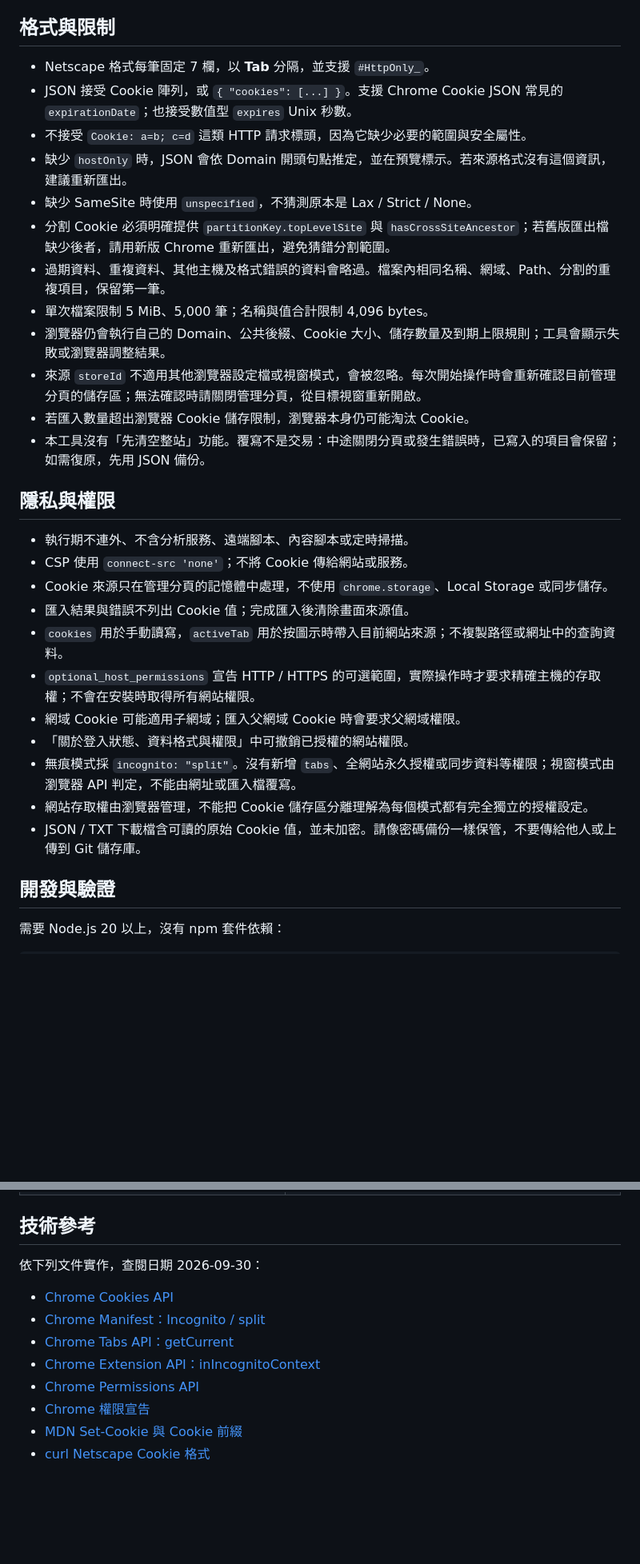
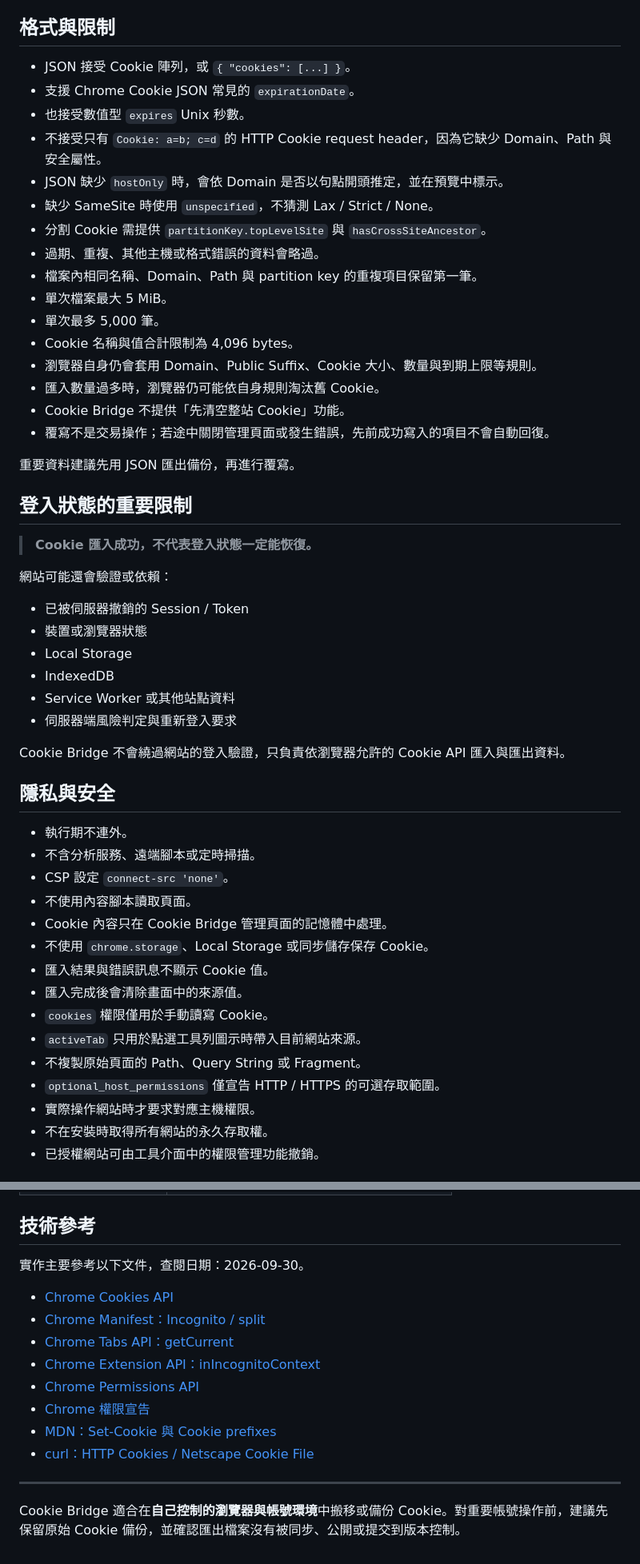
Before and after one commit to chikenscrach/Cookie-Bridge, a Markdown page: README.md, 2 parts joined by grey strips. Shown at 80% size. Rendered like a GitHub page; blank space fills up the shorter version.

```diff
--- a/README.md
+++ b/README.md
@@ -102,33 +195,55 @@ JSON 是 Cookie API 屬性的備份，並非整個瀏覽器設定檔的複本。
 
 ## 格式與限制
 
-- Netscape 格式每筆固定 7 欄，以 **Tab** 分隔，並支援 `#HttpOnly_`。
-- JSON 接受 Cookie 陣列，或 `{ "cookies": [...] }`。支援 Chrome Cookie JSON 常見的 `expirationDate`；也接受數值型 `expires` Unix 秒數。
-- 不接受 `Cookie: a=b; c=d` 這類 HTTP 請求標頭，因為它缺少必要的範圍與安全屬性。
-- 缺少 `hostOnly` 時，JSON 會依 Domain 開頭句點推定，並在預覽標示。若來源格式沒有這個資訊，建議重新匯出。
-- 缺少 SameSite 時使用 `unspecified`，不猜測原本是 Lax / Strict / None。
-- 分割 Cookie 必須明確提供 `partitionKey.topLevelSite` 與 `hasCrossSiteAncestor`；若舊版匯出檔缺少後者，請用新版 Chrome 重新匯出，避免猜錯分割範圍。
-- 過期資料、重複資料、其他主機及格式錯誤的資料會略過。檔案內相同名稱、網域、Path、分割的重複項目，保留第一筆。
-- 單次檔案限制 5 MiB、5,000 筆；名稱與值合計限制 4,096 bytes。
-- 瀏覽器仍會執行自己的 Domain、公共後綴、Cookie 大小、儲存數量及到期上限規則；工具會顯示失敗或瀏覽器調整結果。
-- 來源 `storeId` 不適用其他瀏覽器設定檔或視窗模式，會被忽略。每次開始操作時會重新確認目前管理分頁的儲存區；無法確認時請關閉管理分頁，從目標視窗重新開啟。
-- 若匯入數量超出瀏覽器 Cookie 儲存限制，瀏覽器本身仍可能淘汰 Cookie。
-- 本工具沒有「先清空整站」功能。覆寫不是交易：中途關閉分頁或發生錯誤時，已寫入的項目會保留；如需復原，先用 JSON 備份。
+- JSON 接受 Cookie 陣列，或 `{ "cookies": [...] }`。
+- 支援 Chrome Cookie JSON 常見的 `expirationDate`。
+- 也接受數值型 `expires` Unix 秒數。
+- 不接受只有 `Cookie: a=b; c=d` 的 HTTP Cookie request header，因為它缺少 Domain、Path 與安全屬性。
+- JSON 缺少 `hostOnly` 時，會依 Domain 是否以句點開頭推定，並在預覽中標示。
+- 缺少 SameSite 時使用 `unspecified`，不猜測 Lax / Strict / None。
+- 分割 Cookie 需提供 `partitionKey.topLevelSite` 與 `hasCrossSiteAncestor`。
+- 過期、重複、其他主機或格式錯誤的資料會略過。
+- 檔案內相同名稱、Domain、Path 與 partition key 的重複項目保留第一筆。
+- 單次檔案最大 5 MiB。
+- 單次最多 5,000 筆。
+- Cookie 名稱與值合計限制為 4,096 bytes。
+- 瀏覽器自身仍會套用 Domain、Public Suffix、Cookie 大小、數量與到期上限等規則。
+- 匯入數量過多時，瀏覽器仍可能依自身規則淘汰舊 Cookie。
+- Cookie Bridge 不提供「先清空整站 Cookie」功能。
+- 覆寫不是交易操作；若途中關閉管理頁面或發生錯誤，先前成功寫入的項目不會自動回復。
 
-## 隱私與權限
+重要資料建議先用 JSON 匯出備份，再進行覆寫。
 
-- 執行期不連外、不含分析服務、遠端腳本、內容腳本或定時掃描。
-- CSP 使用 `connect-src 'none'`；不將 Cookie 傳給網站或服務。
-- Cookie 來源只在管理分頁的記憶體中處理，不使用 `chrome.storage`、Local Storage 或同步儲存。
-- 匯入結果與錯誤不列出 Cookie 值；完成匯入後清除畫面來源值。
-- `cookies` 用於手動讀寫，`activeTab` 用於按圖示時帶入目前網站來源；不複製路徑或網址中的查詢資料。
-- `optional_host_permissions` 宣告 HTTP / HTTPS 的可選範圍，實際操作時才要求精確主機的存取權；不會在安裝時取得所有網站權限。
-- 網域 Cookie 可能適用子網域；匯入父網域 Cookie 時會要求父網域權限。
-- 「關於登入狀態、資料格式與權限」中可撤銷已授權的網站權限。
-- 無痕模式採 `incognito: "split"`。沒有新增 `tabs`、全網站永久授權或同步資料等權限；視窗模式由瀏覽器 API 判定，不能由網址或匯入檔覆寫。
-- 網站存取權由瀏覽器管理，不能把 Cookie 儲存區分離理解為每個模式都有完全獨立的授權設定。
-- JSON / TXT 下載檔含可讀的原始 Cookie 值，並未加密。請像密碼備份一樣保管，不要傳給他人或上傳到 Git 儲存庫。
+## 登入狀態的重要限制
 
-## 開發與驗證
+> **Cookie 匯入成功，不代表登入狀態一定能恢復。**
 
-需要 Node.js 20 以上，沒有 npm 套件依賴：
+網站可能還會驗證或依賴：
+
+- 已被伺服器撤銷的 Session / Token
+- 裝置或瀏覽器狀態
+- Local Storage
+- IndexedDB
+- Service Worker 或其他站點資料
+- 伺服器端風險判定與重新登入要求
+
+Cookie Bridge 不會繞過網站的登入驗證，只負責依瀏覽器允許的 Cookie API 匯入與匯出資料。
+
+## 隱私與安全
+
+- 執行期不連外。
+- 不含分析服務、遠端腳本或定時掃描。
+- CSP 設定 `connect-src 'none'`。
+- 不使用內容腳本讀取頁面。
+- Cookie 內容只在 Cookie Bridge 管理頁面的記憶體中處理。
+- 不使用 `chrome.storage`、Local Storage 或同步儲存保存 Cookie。
+- 匯入結果與錯誤訊息不顯示 Cookie 值。
+- 匯入完成後會清除畫面中的來源值。
+- `cookies` 權限僅用於手動讀寫 Cookie。
+- `activeTab` 只用於點選工具列圖示時帶入目前網站來源。
+- 不複製原始頁面的 Path、Query String 或 Fragment。
+- `optional_host_permissions` 僅宣告 HTTP / HTTPS 的可選存取範圍。
+- 實際操作網站時才要求對應主機權限。
+- 不在安裝時取得所有網站的永久存取權。
+- 已授權網站可由工具介面中的權限管理功能撤銷。
+
@@ -155,7 +317,7 @@ npm test
 
 ## 技術參考
 
-依下列文件實作，查閱日期 2026-09-30：
+實作主要參考以下文件，查閱日期：2026-09-30。
 
 - [Chrome Cookies API](https://developer.chrome.com/docs/extensions/reference/api/cookies)
 - [Chrome Manifest：Incognito / split](https://developer.chrome.com/docs/extensions/reference/manifest/incognito)
@@ -163,5 +325,9 @@ npm test
 - [Chrome Extension API：inIncognitoContext](https://developer.chrome.com/docs/extensions/reference/api/extension#property-inIncognitoContext)
 - [Chrome Permissions API](https://developer.chrome.com/docs/extensions/reference/api/permissions)
 - [Chrome 權限宣告](https://developer.chrome.com/docs/extensions/develop/concepts/declare-permissions)
-- [MDN Set-Cookie 與 Cookie 前綴](https://developer.mozilla.org/en-US/docs/Web/HTTP/Reference/Headers/Set-Cookie)
-- [curl Netscape Cookie 格式](https://curl.se/docs/http-cookies.html)
+- [MDN：Set-Cookie 與 Cookie prefixes](https://developer.mozilla.org/en-US/docs/Web/HTTP/Reference/Headers/Set-Cookie)
+- [curl：HTTP Cookies / Netscape Cookie File](https://curl.se/docs/http-cookies.html)
+
+---
+
+Cookie Bridge 適合在**自己控制的瀏覽器與帳號環境**中搬移或備份 Cookie。對重要帳號操作前，建議先保留原始 Cookie 備份，並確認匯出檔案沒有被同步、公開或提交到版本控制。
```
Also changed, not shown: other parts of README.md (+217 -77 lines).
